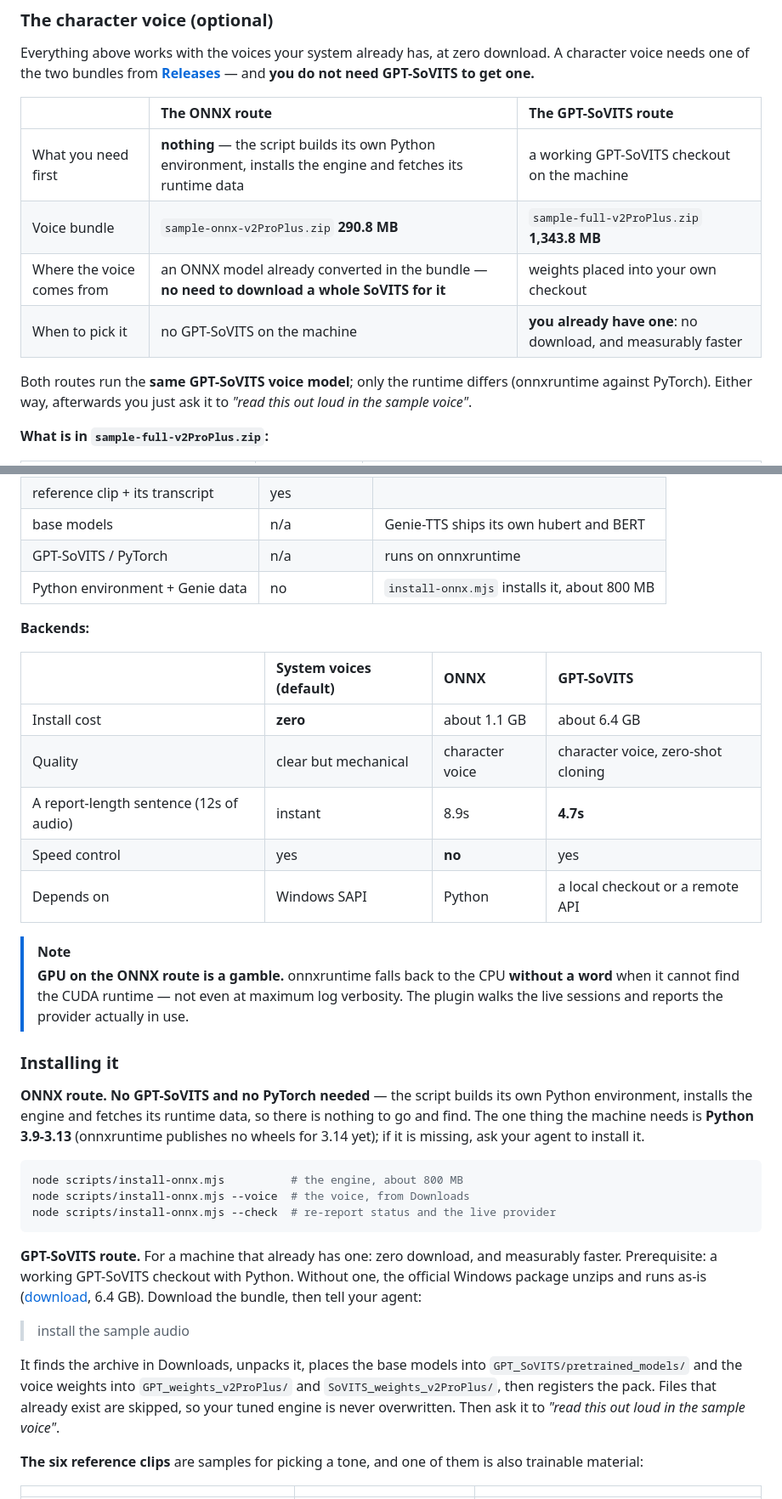
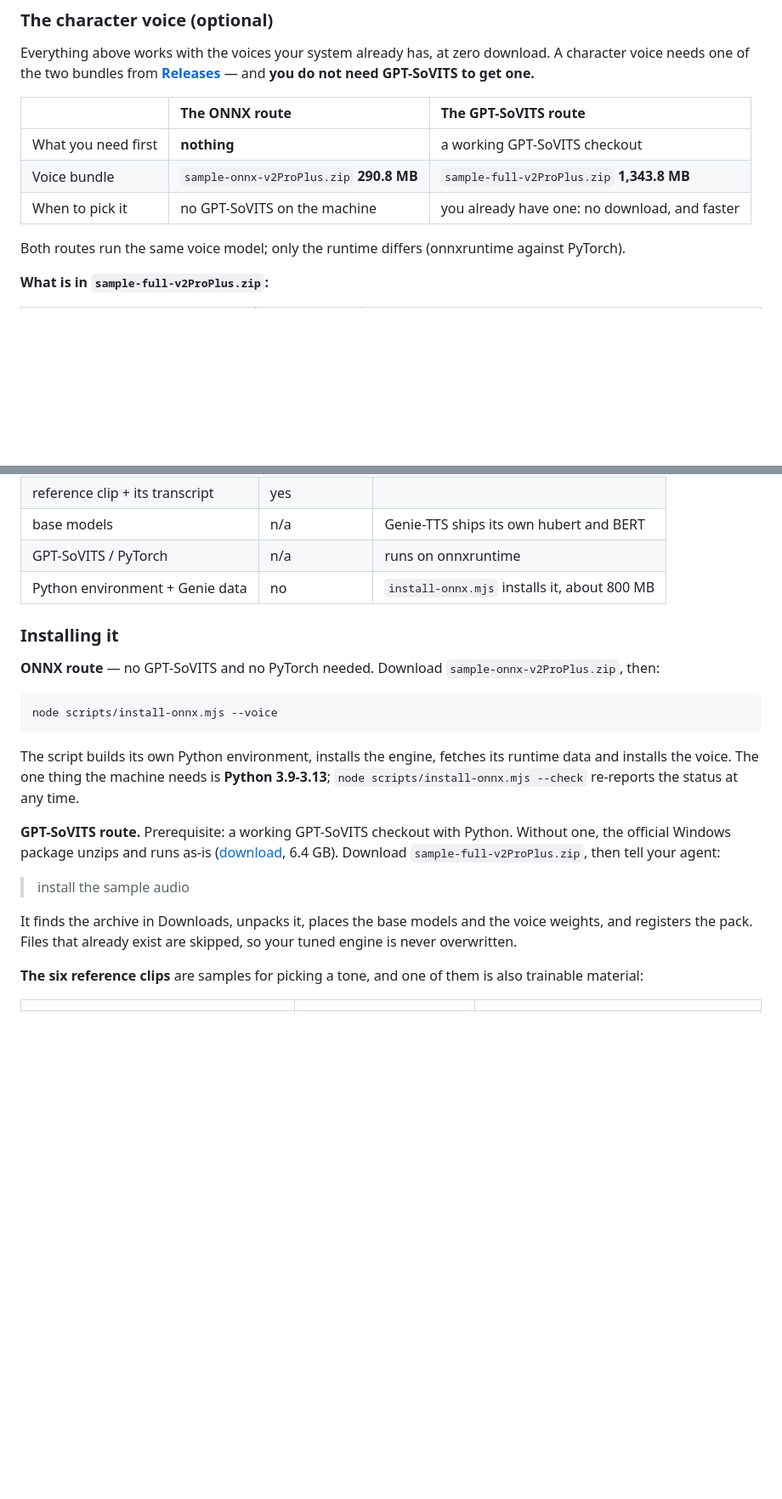
Before and after one commit to fangqian616/dsh-say, a Markdown page: README.md, 2 parts joined by grey strips. Shown at 85% size. Drawn GitHub-style; blank space fills up the shorter version.

````diff
--- a/README.md
+++ b/README.md
@@ -430,14 +415,12 @@ not need GPT-SoVITS to get one.**
 
 | | The ONNX route | The GPT-SoVITS route |
 |:--|:--|:--|
-| What you need first | **nothing** — the script builds its own Python environment, installs the engine and fetches its runtime data | a working GPT-SoVITS checkout on the machine |
+| What you need first | **nothing** | a working GPT-SoVITS checkout |
 | Voice bundle | `sample-onnx-v2ProPlus.zip` **290.8 MB** | `sample-full-v2ProPlus.zip` **1,343.8 MB** |
-| Where the voice comes from | an ONNX model already converted in the bundle — **no need to download a whole SoVITS for it** | weights placed into your own checkout |
-| When to pick it | no GPT-SoVITS on the machine | **you already have one**: no download, and measurably faster |
+| When to pick it | no GPT-SoVITS on the machine | you already have one: no download, and faster |
 
-Both routes run the **same GPT-SoVITS voice model**; only the runtime differs
-(onnxruntime against PyTorch). Either way, afterwards you just ask it to *"read this
-out loud in the sample voice"*.
+Both routes run the same voice model; only the runtime differs (onnxruntime against
+PyTorch).
 
 **What is in `sample-full-v2ProPlus.zip`:**
 
@@ -458,47 +441,29 @@ out loud in the sample voice"*.
 | GPT-SoVITS / PyTorch | n/a | runs on onnxruntime |
 | Python environment + Genie data | no | `install-onnx.mjs` installs it, about 800 MB |
 
-**Backends:**
-
-| | System voices (default) | ONNX | GPT-SoVITS |
-|:--|:--|:--|:--|
-| Install cost | **zero** | about 1.1 GB | about 6.4 GB |
-| Quality | clear but mechanical | character voice | character voice, zero-shot cloning |
-| A report-length sentence (12s of audio) | instant | 8.9s | **4.7s** |
-| Speed control | yes | **no** | yes |
-| Depends on | Windows SAPI | Python | a local checkout or a remote API |
-
-> [!NOTE]
-> **GPU on the ONNX route is a gamble.** onnxruntime falls back to the CPU **without a
-> word** when it cannot find the CUDA runtime — not even at maximum log verbosity. The
-> plugin walks the live sessions and reports the provider actually in use.
-
 ### Installing it
 
-**ONNX route. No GPT-SoVITS and no PyTorch needed** — the script builds its own Python
-environment, installs the engine and fetches its runtime data, so there is nothing to go
-and find. The one thing the machine needs is **Python 3.9-3.13** (onnxruntime publishes
-no wheels for 3.14 yet); if it is missing, ask your agent to install it.
+**ONNX route** — no GPT-SoVITS and no PyTorch needed. Download
+`sample-onnx-v2ProPlus.zip`, then:
 
 ```sh
-node scripts/install-onnx.mjs          # the engine, about 800 MB
-node scripts/install-onnx.mjs --voice  # the voice, from Downloads
-node scripts/install-onnx.mjs --check  # re-report status and the live provider
+node scripts/install-onnx.mjs --voice
 ```
 
-**GPT-SoVITS route.** For a machine that already has one: zero download, and measurably
-faster. Prerequisite: a working GPT-SoVITS checkout with Python. Without one, the
-official Windows package unzips and runs as-is
+The script builds its own Python environment, installs the engine, fetches its runtime
+data and installs the voice. The one thing the machine needs is **Python 3.9-3.13**;
+`node scripts/install-onnx.mjs --check` re-reports the status at any time.
+
+**GPT-SoVITS route.** Prerequisite: a working GPT-SoVITS checkout with Python. Without
+one, the official Windows package unzips and runs as-is
 ([download](https://huggingface.co/lj1995/GPT-SoVITS-windows-package/resolve/main/GPT-SoVITS-v3lora-20250228.7z),
-6.4 GB). Download the bundle, then tell your agent:
+6.4 GB). Download `sample-full-v2ProPlus.zip`, then tell your agent:
 
 > install the sample audio
 
-It finds the archive in Downloads, unpacks it, places the base models into
-`GPT_SoVITS/pretrained_models/` and the voice weights into `GPT_weights_v2ProPlus/`
-and `SoVITS_weights_v2ProPlus/`, then registers the pack. Files that already exist
-are skipped, so your tuned engine is never overwritten. Then ask it to *"read this
-out loud in the sample voice"*.
+It finds the archive in Downloads, unpacks it, places the base models and the voice
+weights, and registers the pack. Files that already exist are skipped, so your tuned
+engine is never overwritten.
 
 
 **The six reference clips** are samples for picking a tone, and one of them is also
````
Also changed, not shown: other parts of README.md (+21 -36 lines).
